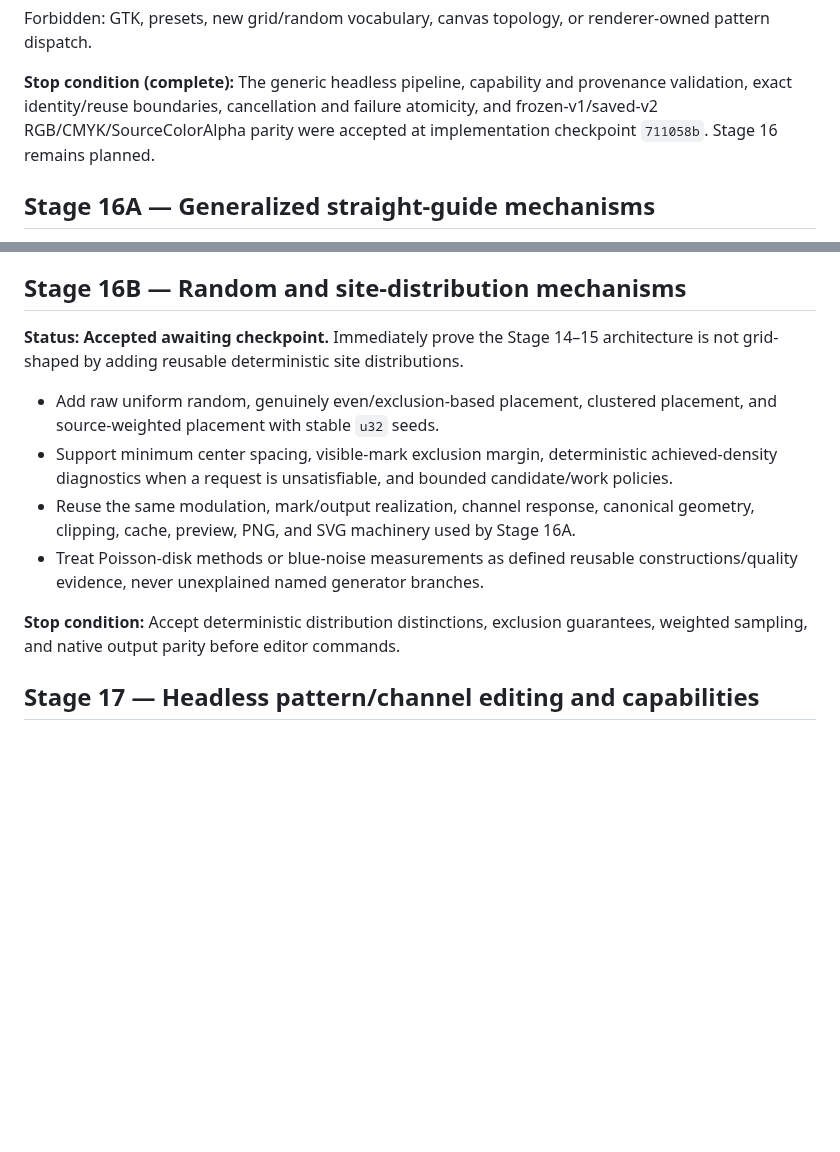
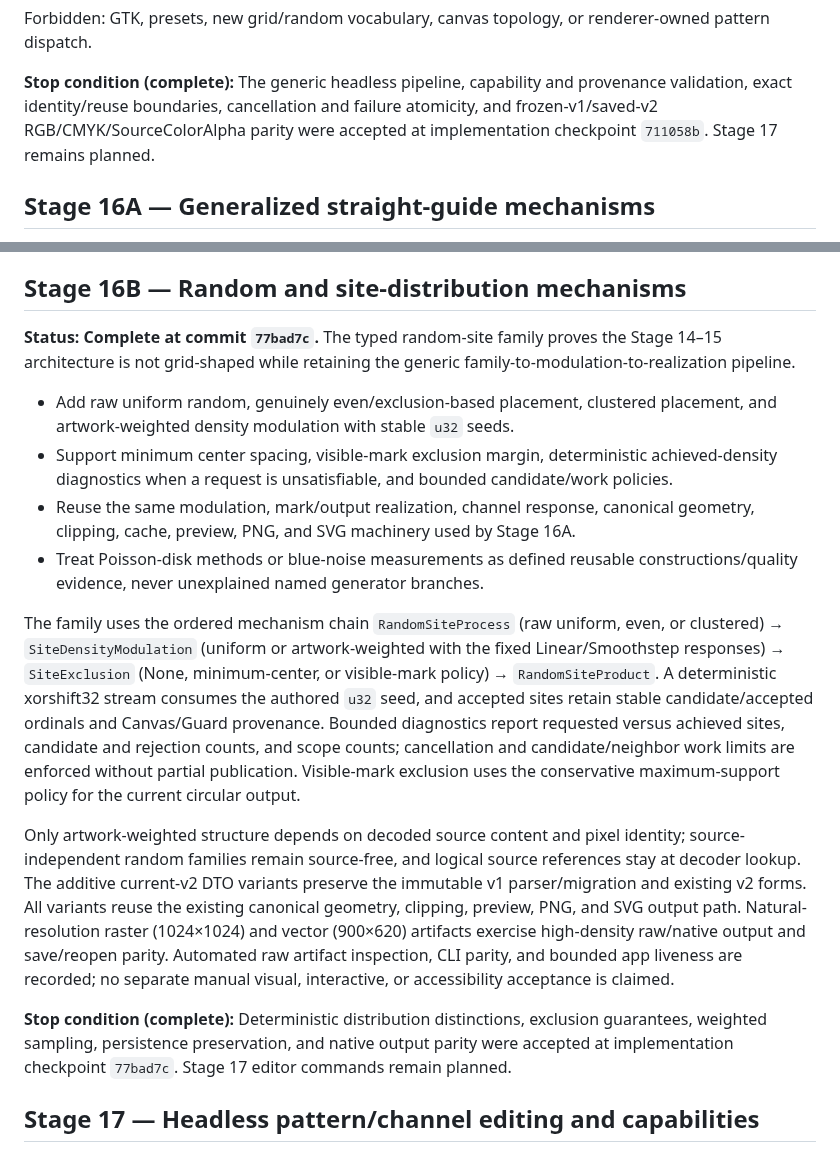
Before and after one commit to ricperry/Toniator, a Markdown page: docs/GREENFIELD_REWRITE_PLAN.md, 2 parts joined by grey strips. GitHub-like rendering; blank space fills up the shorter version.

```diff
--- a/docs/GREENFIELD_REWRITE_PLAN.md
+++ b/docs/GREENFIELD_REWRITE_PLAN.md
@@ -1501,7 +1501,7 @@ renderer-owned pattern dispatch.
 **Stop condition (complete):** The generic headless pipeline, capability and
 provenance validation, exact identity/reuse boundaries, cancellation and
 failure atomicity, and frozen-v1/saved-v2 RGB/CMYK/SourceColorAlpha parity were
-accepted at implementation checkpoint `711058b`. Stage 16 remains planned.
+accepted at implementation checkpoint `711058b`. Stage 17 remains planned.
 
 ## Stage 16A — Generalized straight-guide mechanisms
 
@@ -1532,11 +1532,12 @@ natural-resolution rule above for all future applicable tests.
 
 ## Stage 16B — Random and site-distribution mechanisms
 
-**Status: Accepted awaiting checkpoint.** Immediately prove the Stage 14–15 architecture is not
-grid-shaped by adding reusable deterministic site distributions.
+**Status: Complete at commit `77bad7c`.** The typed random-site family proves the
+Stage 14–15 architecture is not grid-shaped while retaining the generic
+family-to-modulation-to-realization pipeline.
 
 - Add raw uniform random, genuinely even/exclusion-based placement, clustered
-  placement, and source-weighted placement with stable `u32` seeds.
+  placement, and artwork-weighted density modulation with stable `u32` seeds.
 - Support minimum center spacing, visible-mark exclusion margin, deterministic
   achieved-density diagnostics when a request is unsatisfiable, and bounded
   candidate/work policies.
@@ -1546,8 +1547,31 @@ grid-shaped by adding reusable deterministic site distributions.
 - Treat Poisson-disk methods or blue-noise measurements as defined reusable
   constructions/quality evidence, never unexplained named generator branches.
 
-**Stop condition:** Accept deterministic distribution distinctions, exclusion
-guarantees, weighted sampling, and native output parity before editor commands.
+The family uses the ordered mechanism chain `RandomSiteProcess` (raw uniform,
+even, or clustered) → `SiteDensityModulation` (uniform or artwork-weighted
+with the fixed Linear/Smoothstep responses) → `SiteExclusion` (None,
+minimum-center, or visible-mark policy) → `RandomSiteProduct`. A deterministic xorshift32
+stream consumes the authored `u32` seed, and accepted sites retain stable
+candidate/accepted ordinals and Canvas/Guard provenance. Bounded diagnostics
+report requested versus achieved sites, candidate and rejection counts, and
+scope counts; cancellation and candidate/neighbor work limits are enforced
+without partial publication. Visible-mark exclusion uses the conservative
+maximum-support policy for the current circular output.
+
+Only artwork-weighted structure depends on decoded source content and pixel
+identity; source-independent random families remain source-free, and logical
+source references stay at decoder lookup. The additive current-v2 DTO variants
+preserve the immutable v1 parser/migration and existing v2 forms. All variants
+reuse the existing canonical geometry, clipping, preview, PNG, and SVG output
+path. Natural-resolution raster (1024×1024) and vector (900×620) artifacts
+exercise high-density raw/native output and save/reopen parity. Automated raw
+artifact inspection, CLI parity, and bounded app liveness are recorded; no
+separate manual visual, interactive, or accessibility acceptance is claimed.
+
+**Stop condition (complete):** Deterministic distribution distinctions,
+exclusion guarantees, weighted sampling, persistence preservation, and native
+output parity were accepted at implementation checkpoint `77bad7c`. Stage 17
+editor commands remain planned.
 
 ## Stage 17 — Headless pattern/channel editing and capabilities
 
```
Also changed, not shown: ProgressTracker.md (+16 -6 lines), README.md (+24 -2 lines).
